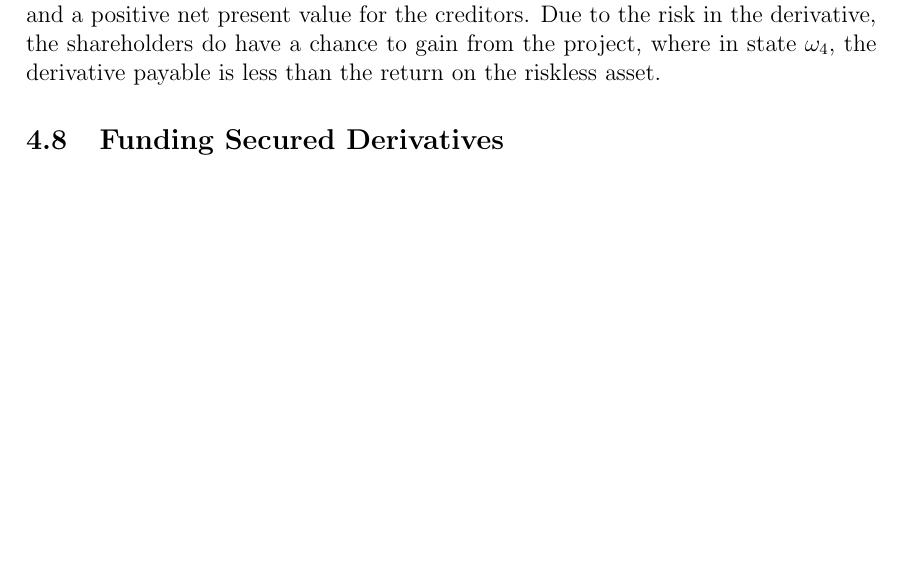
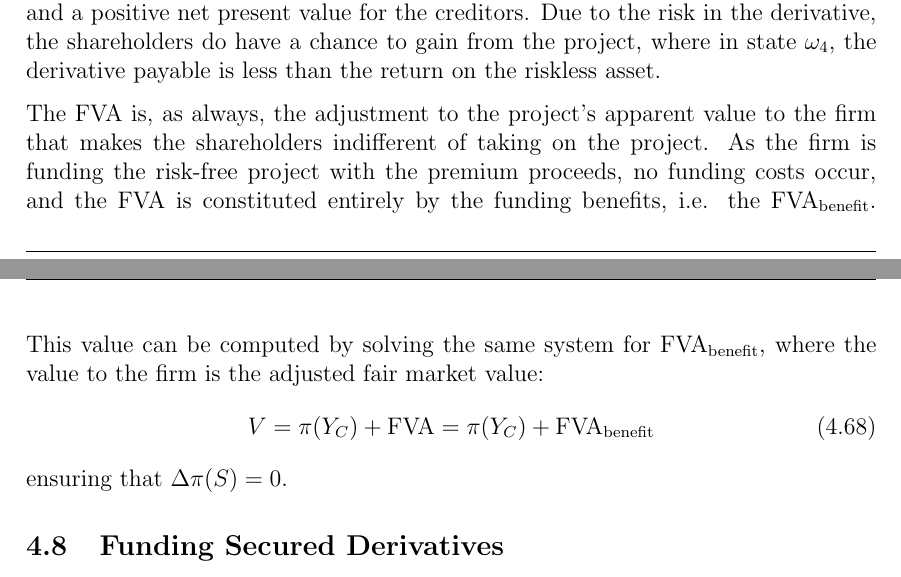
Before and after one commit to sebastianbaltser/master-thesis, a LaTeX thesis (thesis/main.tex, which reads thesis/content/body-matter/single-period-model/examples/funding-benefit.tex): part of page 54 of 61 before the commit and two parts of pages 54 and 55 of 61 after it, the two joined at a grey line, cut so that both start at the same text, the shorter picture padded with empty space. Compiled offline with pdfLaTeX.

Commit message:
Define FVA in no funding buyback

```diff
--- a/thesis/content/body-matter/single-period-model/examples/funding-benefit.tex
+++ b/thesis/content/body-matter/single-period-model/examples/funding-benefit.tex
@@ -312,4 +312,11 @@
             Due to the risk in the derivative, the shareholders do have a chance to gain from the project,
             where in state $\omega_4$, the derivative payable is less than the return on the riskless asset.
 
+            The \FVA/ is, as always, the adjustment to the project's apparent value to the firm that makes the shareholders indifferent of taking on the project.
+            As the firm is funding the risk-free project with the premium proceeds, no funding costs occur, and the \FVA/ is constituted entirely by the funding benefits, i.e. the \FBA/.
+            This value can be computed by solving the same system for \FBA/, where the value to the firm is the adjusted fair market value:
+            \begin{equation}
+                V = \pi(Y_C) + \FVA/ = \pi(Y_C) + \FBA/
+            \end{equation}
+            ensuring that $\Delta \pi(S) = 0$.
 \end{document}
```
